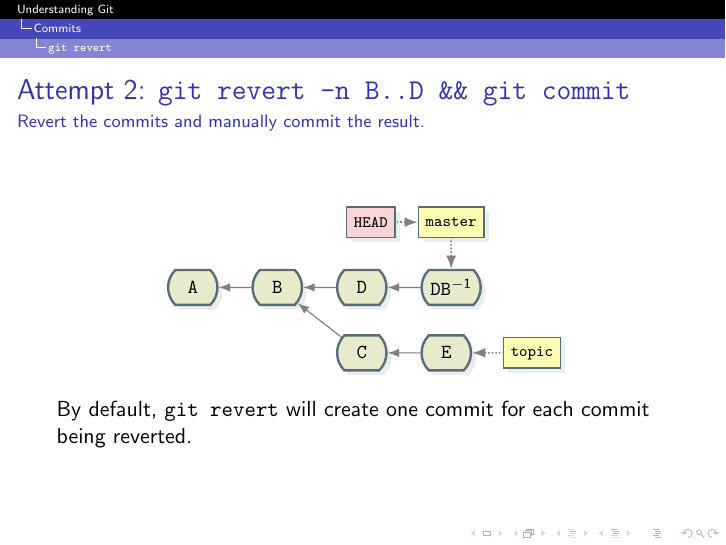
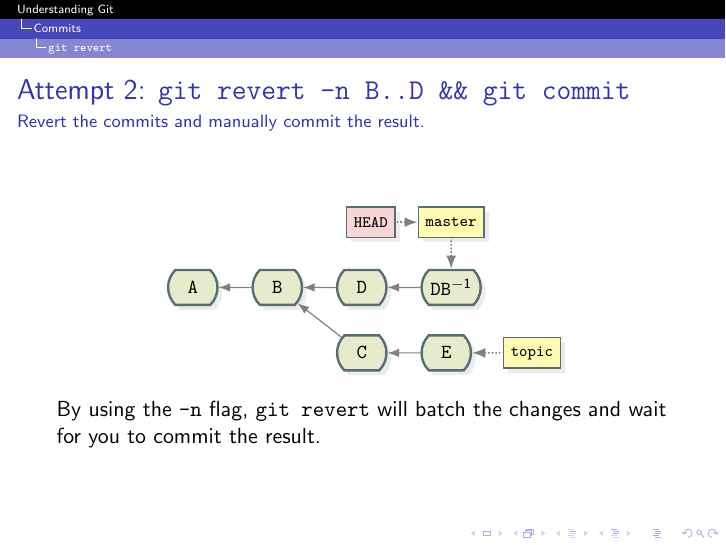
Before and after one commit to jmbtutor/understanding-git-slides, LaTeX slides (understanding-git.tex): page 26 of 86. Compiled offline with pdfLaTeX.

Commit message:
Correct explanation for git revert attempt 2
The explanation was copied from the first attempt and was not changed.

```diff
--- a/understanding-git.tex
+++ b/understanding-git.tex
@@ -569,11 +569,7 @@
     \end{tikzpicture}
   \end{figure}
 
-  By default, \gitcmd{revert} will create one commit for each commit being reverted.
-  \note{
-    The revert commits are in reverse order because the range \texttt{..} is used.
-    If the commits were passed individually, they would be reverted in the order given.
-  }
+  By using the \gflag{-n} flag, \gitcmd{revert} will batch the changes and wait for you to commit the result.
 \end{frame}
 
 %%%%%%%%%%%%%%%%%%%%%%%%%%%%%%%%%%%%%%%%%%%%%%%%%%%%%%%%%%%%%%%%%%%%%%
```
